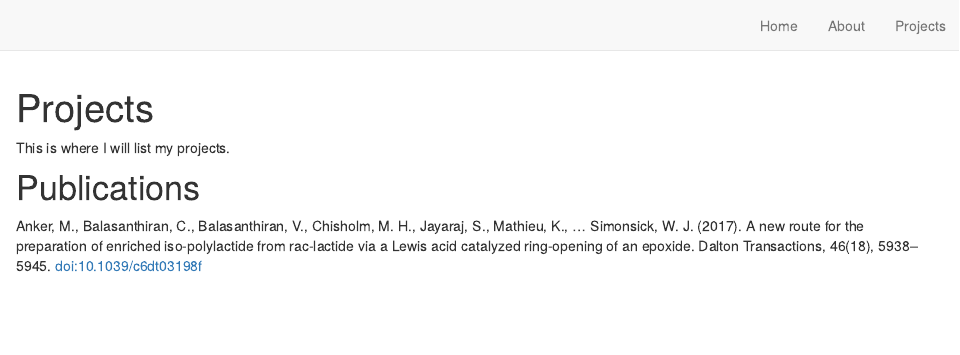
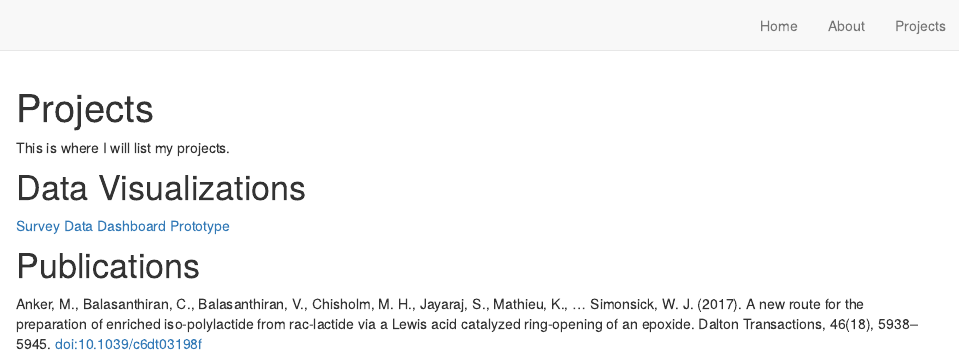
Before and after one commit to kmathieu92/website1, an R Markdown document (projects.Rmd): the page in a window 1100 px wide, from its top. Rendered offline with R 4.5, knitr and Pandoc, with nearby package versions; drawn as R Markdown's standard HTML page in place of the format the file asks for.

Commit message:
Updates
Added data dashboard prototype to projects

```diff
--- a/projects.Rmd
+++ b/projects.Rmd
@@ -8,6 +8,10 @@ knitr::opts_chunk$set(echo = TRUE)
 
 This is where I will list my projects.
 
+# Data Visualizations
+
+[Survey Data Dashboard Prototype](https://kmathieu.shinyapps.io/wellness_protoype/)
+
 
 # Publications
 
```
Also changed, not shown: docs/search.json, 2 other files.
